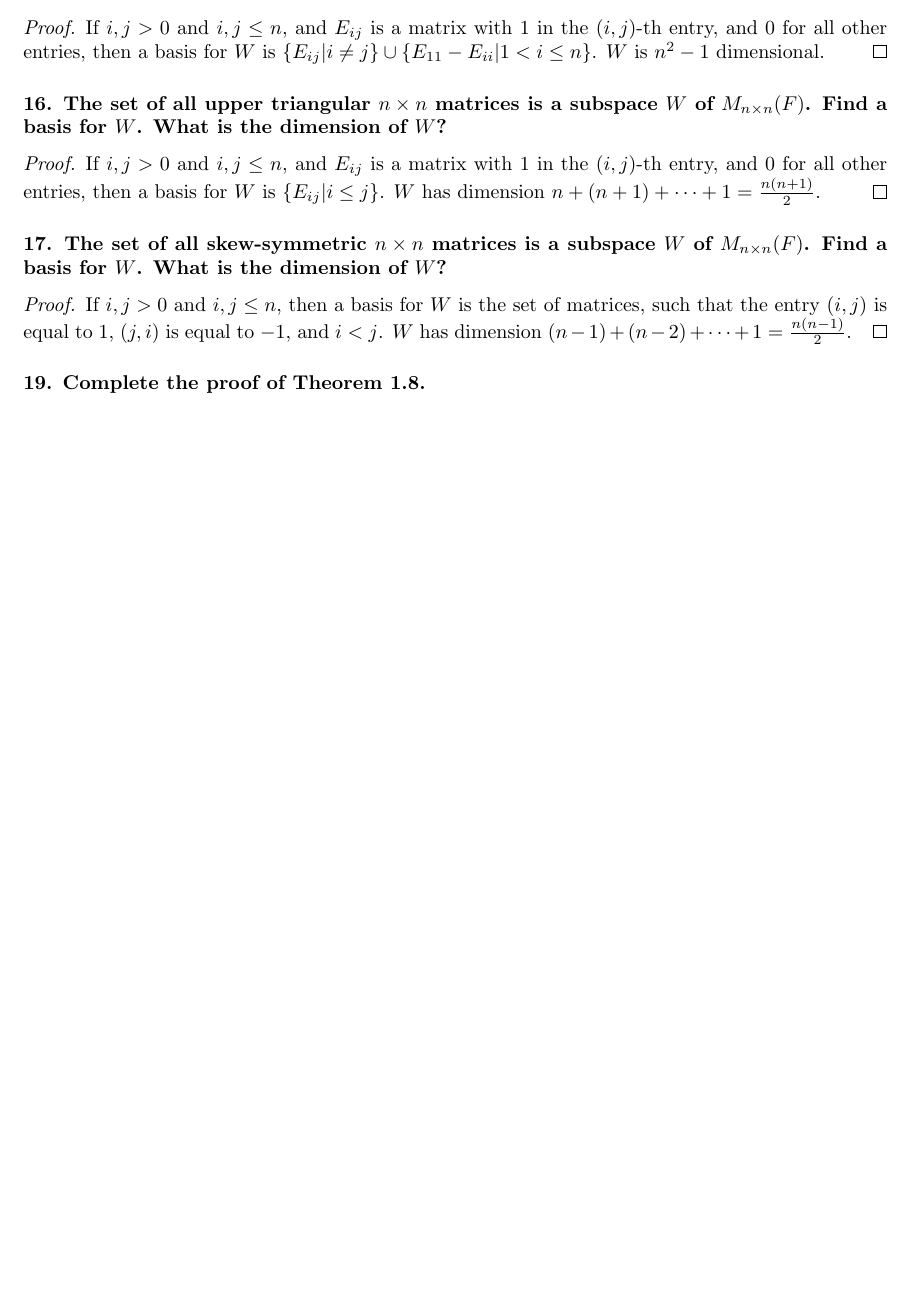
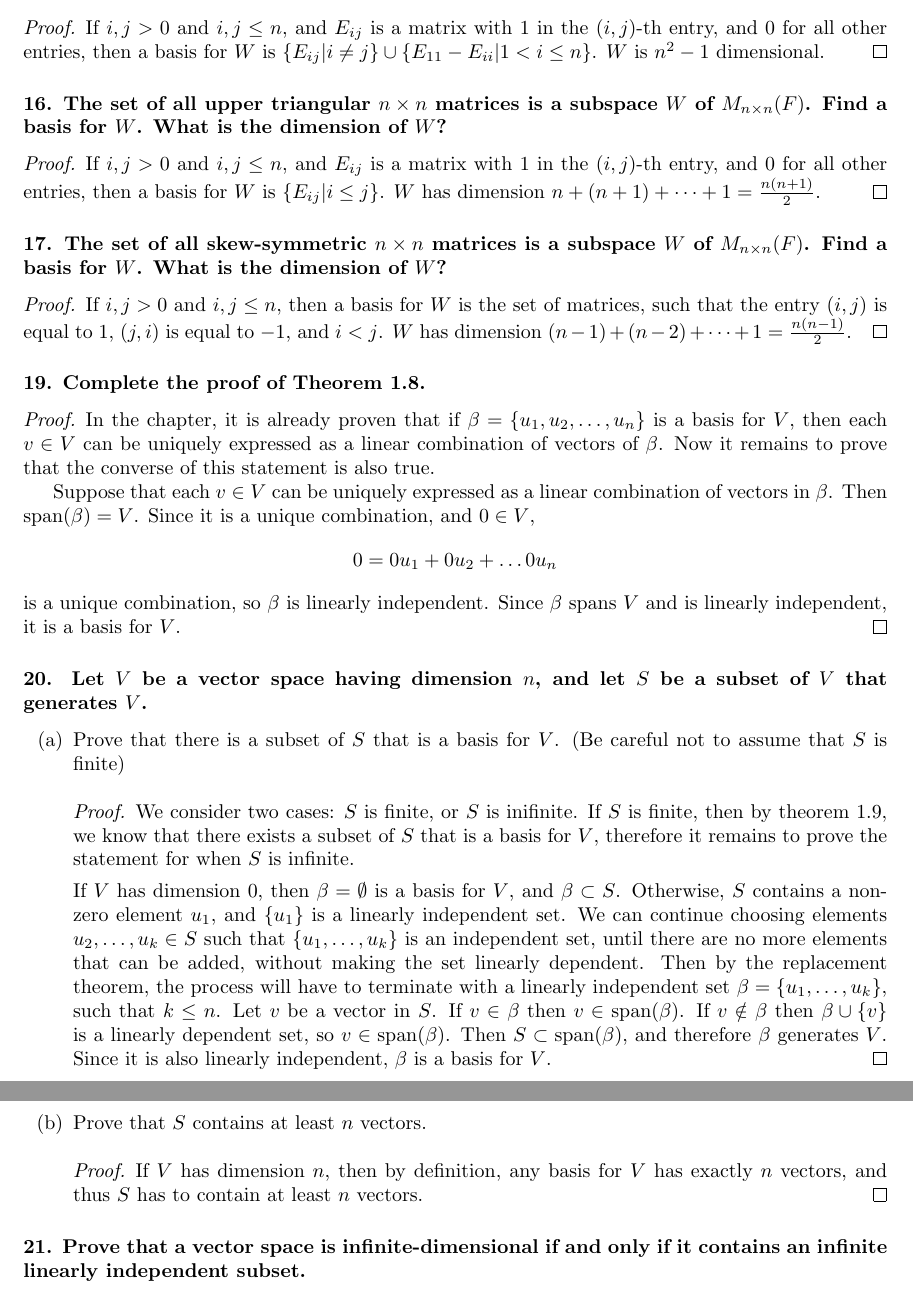
Before and after one commit to ameschmeems/la-friedberg, a LaTeX document (notes/chapter1/chapter1.tex): part of page 22 of 22 before the commit and two parts of pages 22 and 23 of 23 after it, the two joined at a grey line, cut so that both start at the same text, the shorter picture padded with empty space. Compiled offline with pdfLaTeX.

Commit message:
1.6.19-1.6.21

```diff
--- a/notes/chapter1/chapter1.tex
+++ b/notes/chapter1/chapter1.tex
@@ -883,4 +883,27 @@ $F = \left\{
 
 \subsubsection*{19. Complete the proof of Theorem 1.8.}
 
+\begin{proof}
+	In the chapter, it is already proven that if $\beta = \left\{u_1, u_2, \dots, u_n\right\}$ is a basis for $V$, then each $v \in V$ can be uniquely expressed as a linear combination of vectors of $\beta$. Now it remains to prove that the converse of this statement is also true.
+
+	Suppose that each $v \in V$ can be uniquely expressed as a linear combination of vectors in $\beta$. Then $\text{span}(\beta) = V$. Since it is a unique combination, and $0 \in V$, \[ 0 = 0u_1 + 0u_2 + \dots 0u_n \] is a unique combination, so $\beta$ is linearly independent. Since $\beta$ spans $V$ and is linearly independent, it is a basis for $V$.
+\end{proof}
+
+\subsubsection*{20. Let $V$ be a vector space having dimension $n$, and let $S$ be a subset of $V$ that generates $V$.}
+\begin{enumerate}
+	\item[(a)] Prove that there is a subset of $S$ that is a basis for $V$. (Be careful not to assume that $S$ is finite)
+	\begin{proof}
+		We consider two cases: $S$ is finite, or $S$ is inifinite. If $S$ is finite, then by theorem 1.9, we know that there exists a subset of $S$ that is a basis for $V$, therefore it remains to prove the statement for when $S$ is infinite.
+
+		If $V$ has dimension $0$, then $\beta = \emptyset$ is a basis for $V$, and $\beta \subset S$. Otherwise, $S$ contains a non-zero element $u_1$, and $\left\{u_1\right\}$ is a linearly independent set. We can continue choosing elements $u_2, \dots, u_k \in S$ such that $\left\{u_1, \dots, u_k\right\}$ is an independent set, until there are no more elements that can be added, without making the set linearly dependent. Then by the replacement theorem, the process will have to terminate with a linearly independent set $\beta = \left\{u_1, \dots, u_k\right\}$, such that $k \le n$. Let $v$ be a vector in $S$. If $v \in \beta$ then $v \in \text{span}(\beta)$. If $v \notin \beta$ then $\beta \cup \left\{v\right\}$ is a linearly dependent set, so $v \in \text{span}(\beta)$. Then $S \subset \text{span}(\beta)$, and therefore $\beta$ generates $V$. Since it is also linearly independent, $\beta$ is a basis for $V$.
+	\end{proof}
+	\pagebreak
+	\item[(b)] Prove that $S$ contains at least $n$ vectors.
+	\begin{proof}
+		If $V$ has dimension $n$, then by definition, any basis for $V$ has exactly $n$ vectors, and thus $S$ has to contain at least $n$ vectors.
+	\end{proof}
+\end{enumerate}
+
+\subsubsection*{21. Prove that a vector space is infinite-dimensional if and only if it contains an infinite linearly independent subset.}
+
 \end{document}
```
Also changed, not shown: notes/chapter1/chapter1.pdf.
